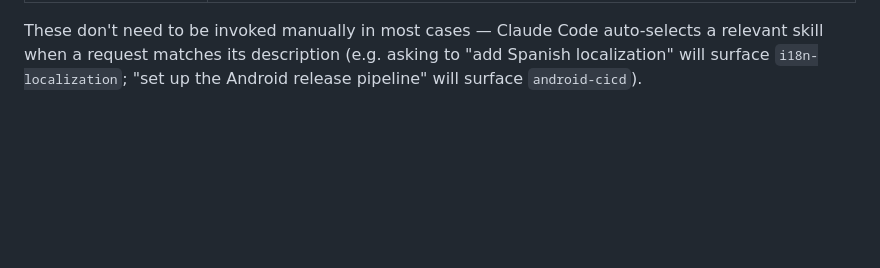
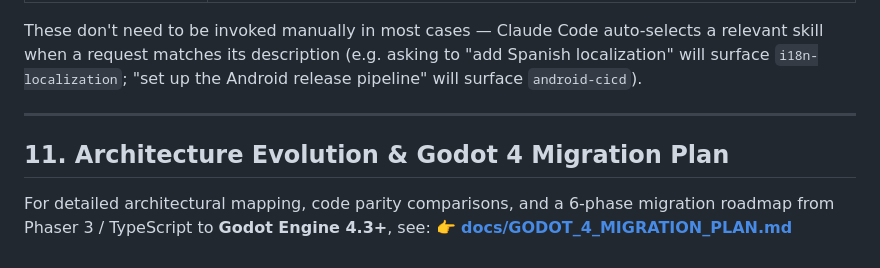
Before and after one commit to VictorResende/Victor-Gaming-Test-with-AI, a Markdown page: docs/GAME_DIRECTOR_REPORT.md, the part around the change. Drawn GitHub-style; blank space fills up the shorter version.

Commit message:
Add detailed Godot 4 migration plan documentation

```diff
--- a/docs/GAME_DIRECTOR_REPORT.md
+++ b/docs/GAME_DIRECTOR_REPORT.md
@@ -390,3 +390,10 @@ Beyond libraries, the following Claude Code skills are installed locally (`~/.cl
 | `accessibility` | Section 5 item 12 (colorblind-safe palettes, reduced motion) |
 
 These don't need to be invoked manually in most cases — Claude Code auto-selects a relevant skill when a request matches its description (e.g. asking to "add Spanish localization" will surface `i18n-localization`; "set up the Android release pipeline" will surface `android-cicd`).
+
+---
+
+## 11. Architecture Evolution & Godot 4 Migration Plan
+
+For detailed architectural mapping, code parity comparisons, and a 6-phase migration roadmap from Phaser 3 / TypeScript to **Godot Engine 4.3+**, see:
+👉 **[docs/GODOT_4_MIGRATION_PLAN.md](file:///Users/victorresende/Game/docs/GODOT_4_MIGRATION_PLAN.md)**
```
Also changed, not shown: docs/GODOT_4_MIGRATION_PLAN.md (added, +166 -0 lines).
